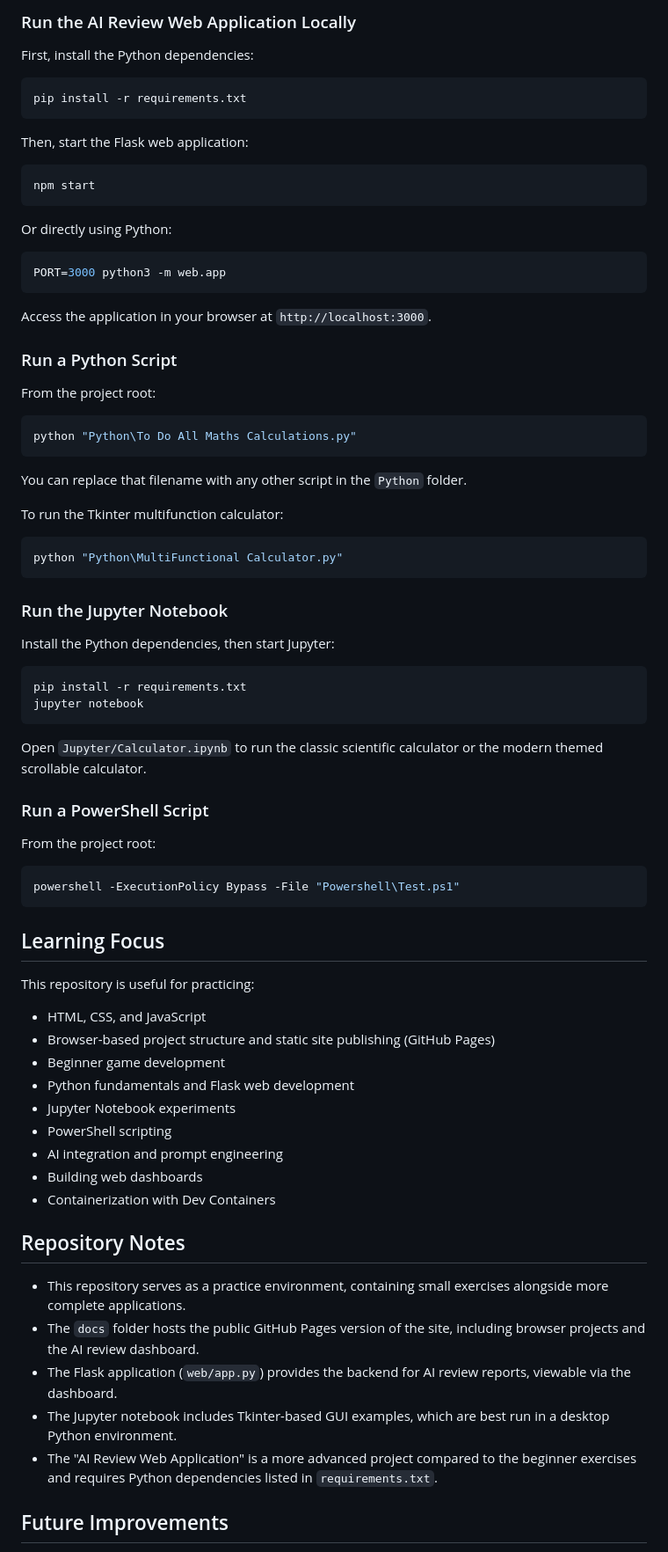
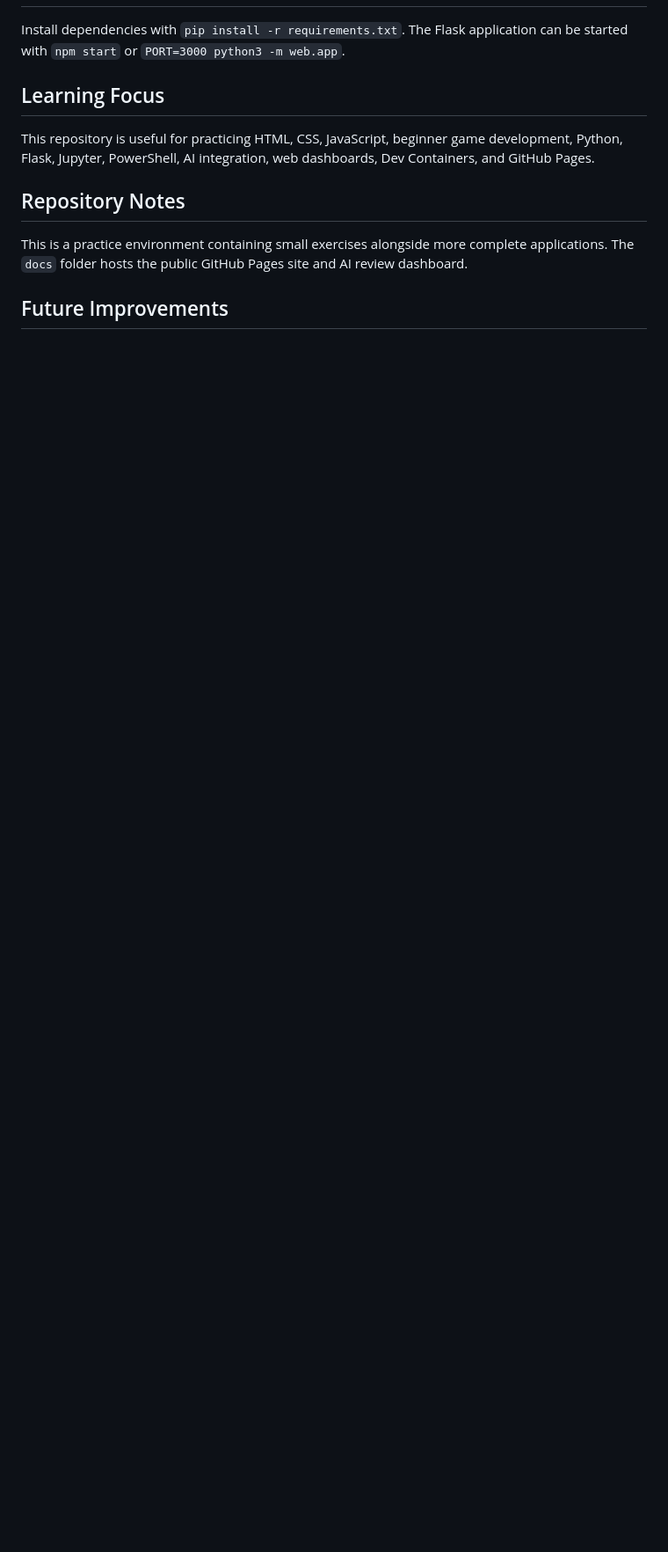
Before and after one commit to Error-cracker-1/My-First-Project, a Markdown page: README.md, the part around one of its changes. Shown at 88% size. GitHub-like rendering; blank space fills up the shorter version.

````diff
--- a/README.md
+++ b/README.md
@@ -133,81 +54,12 @@ Open these files in your browser:
-### Run the AI Review Web Application Locally
-
-First, install the Python dependencies:
-
-```bash
-pip install -r requirements.txt
-```
-
-Then, start the Flask web application:
-
-```bash
-npm start
-```
-
-Or directly using Python:
-
-```bash
-PORT=3000 python3 -m web.app
-```
-
-Access the application in your browser at `http://localhost:3000`.
-
-### Run a Python Script
-
-From the project root:
-
-```bash
-python "Python\To Do All Maths Calculations.py"
-```
-
-You can replace that filename with any other script in the `Python` folder.
-
-To run the Tkinter multifunction calculator:
-
-```bash
-python "Python\MultiFunctional Calculator.py"
-```
-
-### Run the Jupyter Notebook
-
-Install the Python dependencies, then start Jupyter:
-
-```bash
-pip install -r requirements.txt
-jupyter notebook
-```
-
-Open `Jupyter/Calculator.ipynb` to run the classic scientific calculator or the modern themed scrollable calculator.
-
-### Run a PowerShell Script
-
-From the project root:
-
-```powershell
-powershell -ExecutionPolicy Bypass -File "Powershell\Test.ps1"
-```
+Install dependencies with `pip install -r requirements.txt`. The Flask application can be started with `npm start` or `PORT=3000 python3 -m web.app`.
 
 ## Learning Focus
 
-This repository is useful for practicing:
-
--   HTML, CSS, and JavaScript
--   Browser-based project structure and static site publishing (GitHub Pages)
--   Beginner game development
--   Python fundamentals and Flask web development
--   Jupyter Notebook experiments
--   PowerShell scripting
--   AI integration and prompt engineering
--   Building web dashboards
--   Containerization with Dev Containers
+This repository is useful for practicing HTML, CSS, JavaScript, beginner game development, Python, Flask, Jupyter, PowerShell, AI integration, web dashboards, Dev Containers, and GitHub Pages.
 
 ## Repository Notes
 
--   This repository serves as a practice environment, containing small exercises alongside more complete applications.
--   The `docs` folder hosts the public GitHub Pages version of the site, including browser projects and the AI review dashboard.
--   The Flask application (`web/app.py`) provides the backend for AI review reports, viewable via the dashboard.
--   The Jupyter notebook includes Tkinter-based GUI examples, which are best run in a desktop Python environment.
--   The "AI Review Web Application" is a more advanced project compared to the beginner exercises and requires Python dependencies listed in `requirements.txt`.
+This is a practice environment containing small exercises alongside more complete applications. The `docs` folder hosts the public GitHub Pages site and AI review dashboard.
 
 ## Future Improvements
 
````
Also changed, not shown: other parts of README.md (+14 -100 lines).
